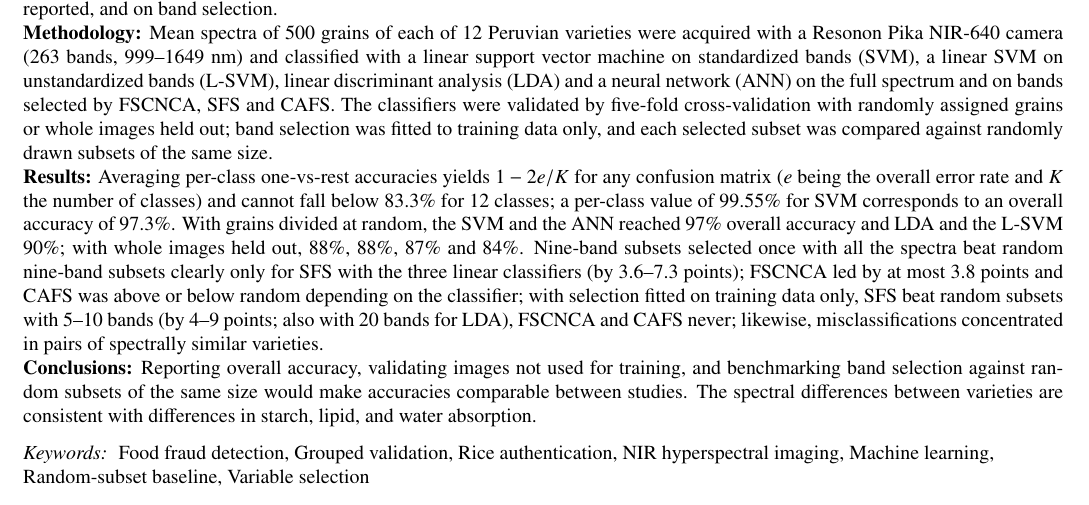
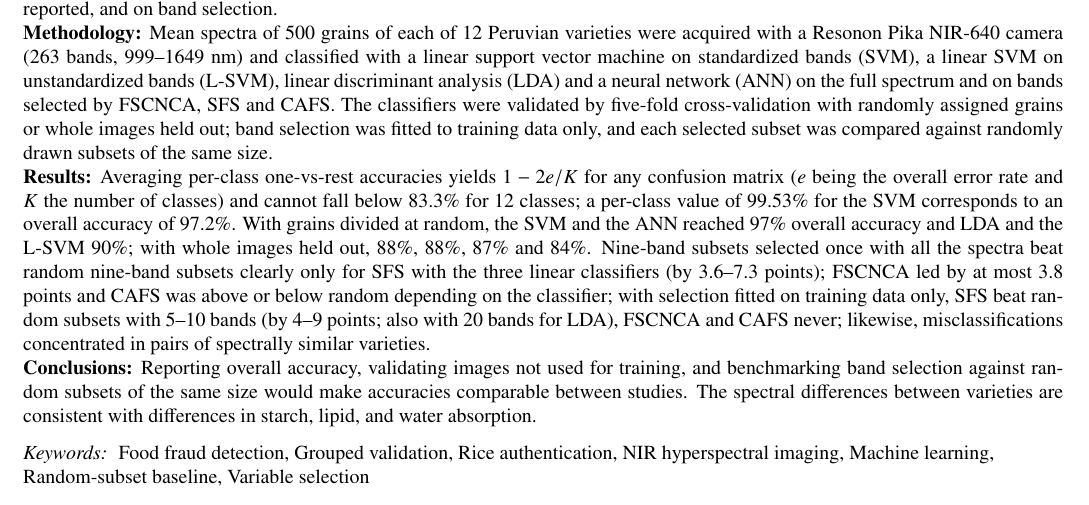
Before and after one commit to In-Silico-RG/Arroz_NIR_Replication, a LaTeX paper (manuscript/Manuscript_v6.tex): part of page 1 of 15, cut so that both start at the same text. Compiled offline with pdfLaTeX.

Commit message:
Manuscript_v6: abstract example from Table 2
Co-Authored-By: Claude Opus 5.5 <noreply@anthropic.com>

```diff
--- a/manuscript/Manuscript_v6.tex
+++ b/manuscript/Manuscript_v6.tex
@@ -87,7 +87,7 @@
 \textbf{Methodology:} Mean spectra of 500 grains of each of 12 Peruvian varieties were acquired with a Resonon Pika NIR-640 camera (263 bands, 999--1649~nm) and classified with a linear support vector machine on standardized bands (SVM), a linear SVM on unstandardized bands (L-SVM), linear discriminant analysis (LDA) and a neural network (ANN) on the full spectrum and on bands selected by FSCNCA, SFS and CAFS.
 The classifiers were validated by five-fold cross-validation with randomly assigned grains or whole images held out; band selection was fitted to training data only, and each selected subset was compared against randomly drawn subsets of the same size.
 \newline
-\textbf{Results:} Averaging per-class one-vs-rest accuracies yields $1-2e/K$ for any confusion matrix ($e$ being the overall error rate and $K$ the number of classes) and cannot fall below 83.3\% for 12 classes; a per-class value of 99.55\% for SVM corresponds to an overall accuracy of 97.3\%.
+\textbf{Results:} Averaging per-class one-vs-rest accuracies yields $1-2e/K$ for any confusion matrix ($e$ being the overall error rate and $K$ the number of classes) and cannot fall below 83.3\% for 12 classes; a per-class value of 99.53\% for the SVM corresponds to an overall accuracy of 97.2\%.
 With grains divided at random, the SVM and the ANN reached 97\% overall accuracy and LDA and the L-SVM 90\%; with whole images held out, 88\%, 88\%, 87\% and 84\%.
 Nine-band subsets selected once with all the spectra beat random nine-band subsets clearly only for SFS with the three linear classifiers (by 3.6--7.3 points); FSCNCA led by at most 3.8 points and CAFS was above or below random depending on the classifier; with selection fitted on training data only, SFS beat random subsets with 5--10 bands (by 4--9 points; also with 20 bands for LDA), FSCNCA and CAFS never; likewise, misclassifications concentrated in pairs of spectrally similar varieties.
 \newline
```
Also changed, not shown: manuscript/Manuscript_v6.pdf.
